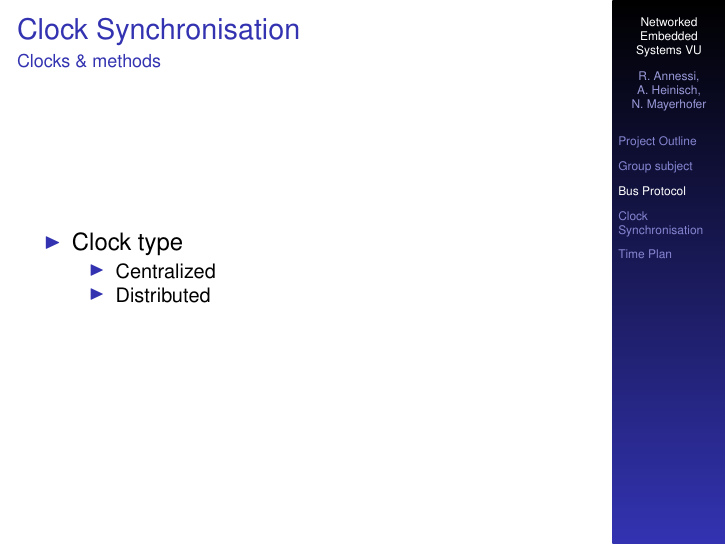
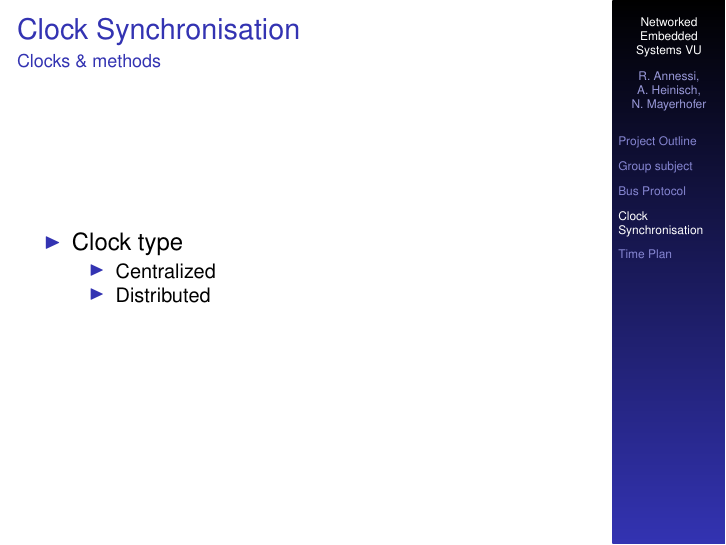
Before and after one commit to Er-Abhinav/nes-twothousandandeleven, LaTeX slides (presentation/presentation.tex): page 11 of 16. Compiled offline with pdfLaTeX.

Commit message:
clock sync section + comments removed

```diff
--- a/presentation/presentation.tex
+++ b/presentation/presentation.tex
@@ -151,6 +151,7 @@
 \end{frame}
 
 
+\section{Clock Synchronisation}
 \begin{frame}{Clock Synchronisation}{Clocks \& methods}
   \begin{center}
   \begin{itemize}
```
Also changed, not shown: presentation/presentation.tex (4 more changed lines).
